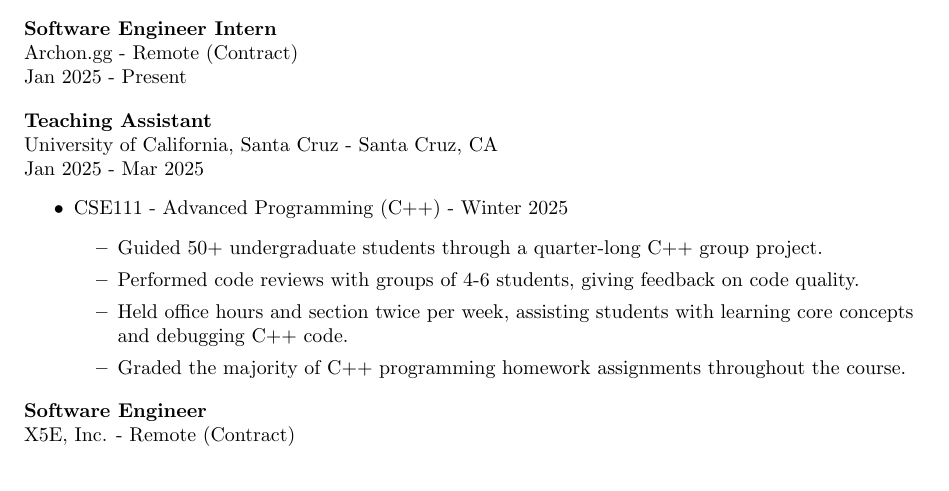
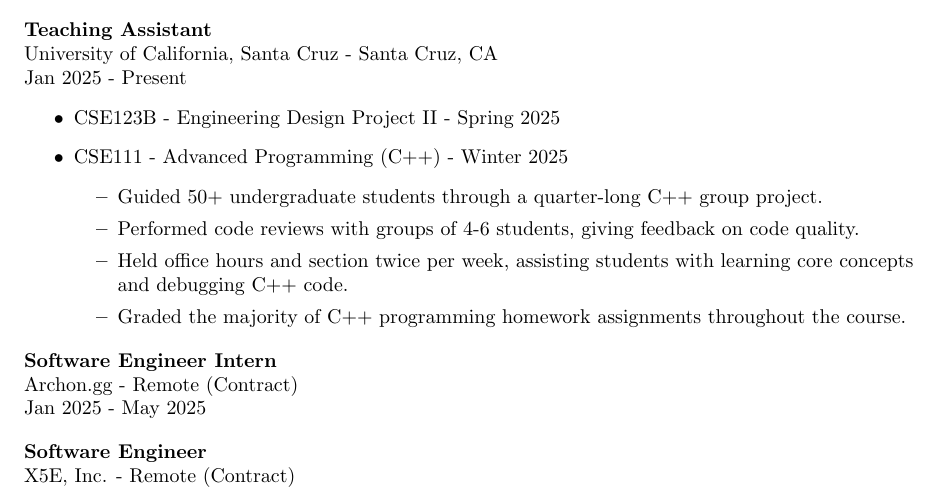
Before and after one commit to char26/resume, a LaTeX CV (resume.tex): part of page 1 of 2, cut so that both start at the same text. Compiled offline with pdfLaTeX.

Commit message:
update resume

```diff
--- a/resume.tex
+++ b/resume.tex
@@ -49,16 +49,11 @@
 \section*{Experience}
 
 \begin{flushleft}
-  \textbf{Software Engineer Intern} \\
-  Archon.gg - Remote (Contract) \\
-  Jan 2025 - Present
-\end{flushleft}
-
-\begin{flushleft}
   \textbf{Teaching Assistant} \\
   University of California, Santa Cruz - Santa Cruz, CA \\
-  Jan 2025 - Mar 2025
+  Jan 2025 - Present
   \begin{itemize}
+    \item CSE123B - Engineering Design Project II - Spring 2025
     \item CSE111 - Advanced Programming (C++) - Winter 2025
       \begin{itemize}
         \item Guided 50+ undergraduate students through a quarter-long C++ group project.
@@ -67,6 +62,12 @@
         \item Graded the majority of C++ programming homework assignments throughout the course.
       \end{itemize}
   \end{itemize}
+\end{flushleft}
+
+\begin{flushleft}
+  \textbf{Software Engineer Intern} \\
+  Archon.gg - Remote (Contract) \\
+  Jan 2025 - May 2025
 \end{flushleft}
 
 \begin{flushleft}
```
Also changed, not shown: resume.pdf.
